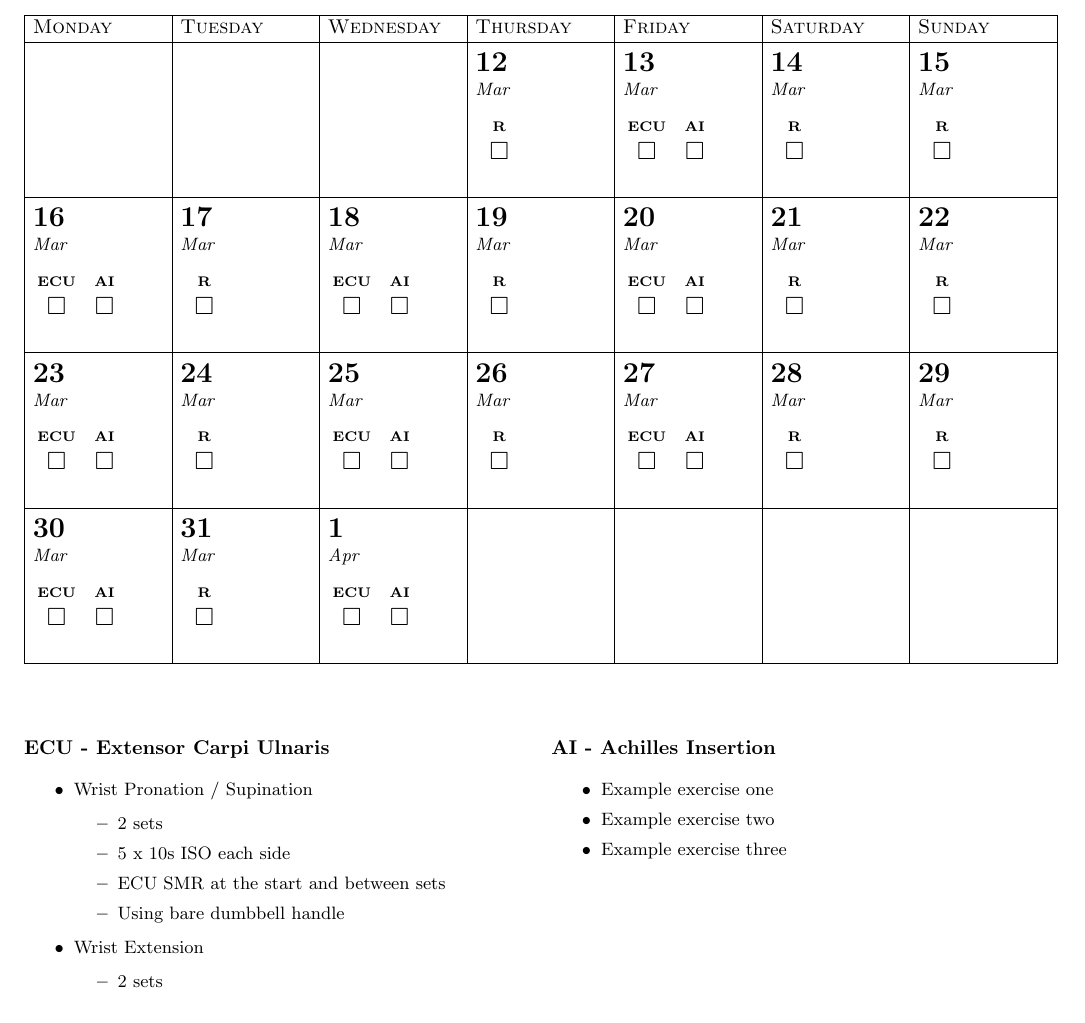
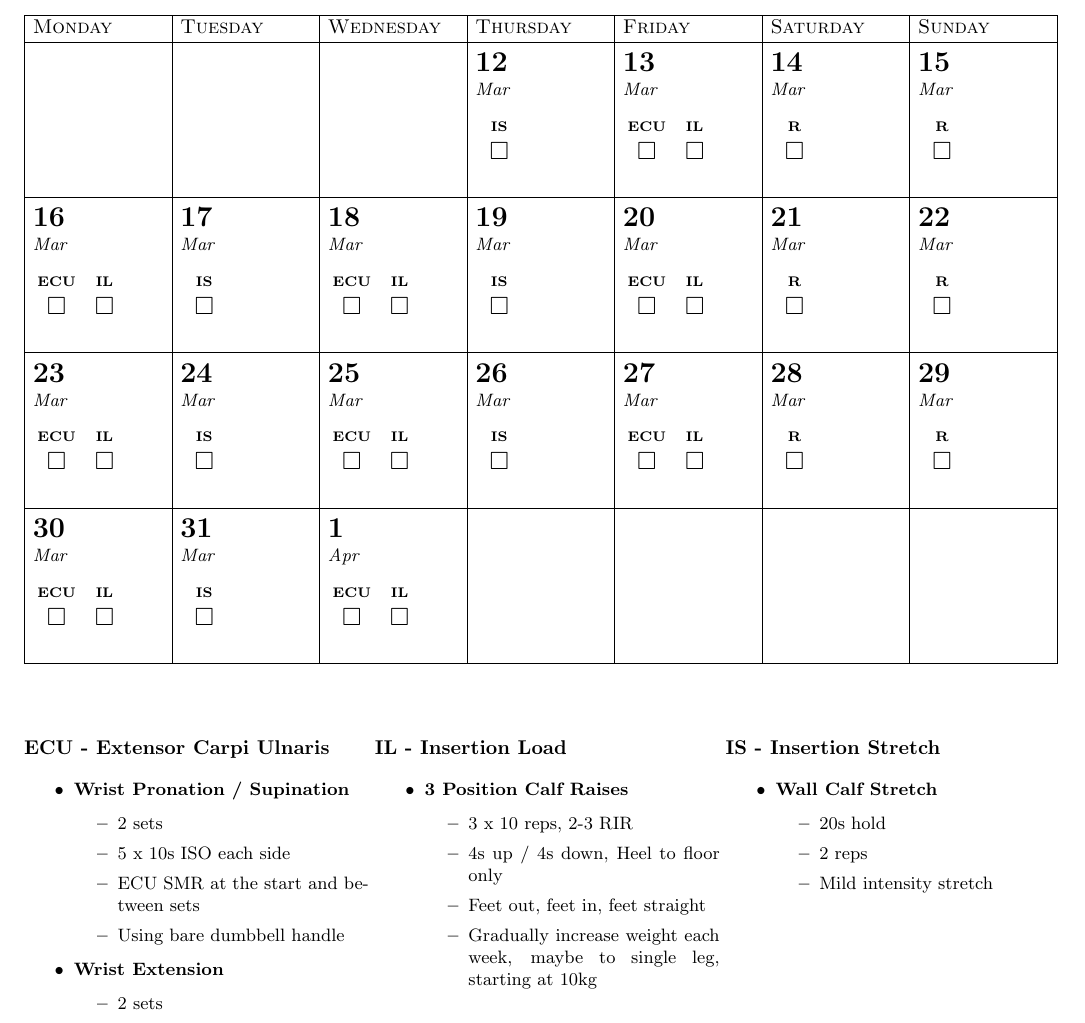
Before and after one commit to joe-gowans/rehab_calendar, a LaTeX document (rehab_calendar_template.tex): part of the page, cut so that both start at the same text. Compiled offline with pdfLaTeX.

Commit message:
Add bolder text for unindented bullets

```diff
--- a/rehab_calendar_template.tex
+++ b/rehab_calendar_template.tex
@@ -13,6 +13,7 @@
 \usepackage{graphicx}
 \usepackage{longtable}
 \usepackage{tabularx}
+\usepackage{enumitem}
 
 % User-editable start date and calendar length.
 \newcount\StartYear
@@ -32,15 +33,19 @@
 % Checkbox labels and weekly visibility patterns.
 % Patterns are 7 characters ordered Monday->Sunday.
 % Use '-' to hide a checkbox on that day; any other character shows it.
+%
+% Change \CheckboxCount=X and \DefineCheckbox{X}{R}{-----SS} etc
+%
 \newcount\CheckboxCount
-\CheckboxCount=3
+\CheckboxCount=4
 \newcommand{\DefineCheckbox}[3]{%
   \expandafter\def\csname CheckboxLabel#1\endcsname{#2}%
   \expandafter\def\csname CheckboxPattern#1\endcsname{#3}%
 }
 \DefineCheckbox{1}{ECU}{M-W-F--}
-\DefineCheckbox{2}{AI}{M-W-F--}
-\DefineCheckbox{3}{R}{-T-T-SS}
+\DefineCheckbox{2}{IL}{M-W-F--}
+\DefineCheckbox{3}{IS}{-T-T---}
+\DefineCheckbox{4}{R}{-----SS}
 \newlength{\CheckboxColumnWidth}
 \newlength{\DayCellHeight}
 \setlength{\CheckboxColumnWidth}{2.4em}
@@ -70,10 +76,22 @@
       \item Resistance provided by other hand - 30-50
     \end{itemize}
 }
-\AddExerciseColumn{AI - Achilles Insertion}{%
-  \item Example exercise one
-  \item Example exercise two
-  \item Example exercise three
+\AddExerciseColumn{IL - Insertion Load}{%
+  \item 3 Position Calf Raises
+  \begin{itemize}
+    \item 3 x 10 reps, 2-3 RIR
+    \item 4s up / 4s down, Heel to floor only
+    \item Feet out, feet in, feet straight
+    \item Gradually increase weight each week, maybe to single leg, starting at 10kg
+  \end{itemize}
+}
+\AddExerciseColumn{IS - Insertion Stretch}{%
+  \item Wall Calf Stretch
+  \begin{itemize}
+    \item 20s hold
+    \item 2 reps
+    \item Mild intensity stretch
+  \end{itemize}
 }
 
 % -------------------------------------------
@@ -328,6 +346,9 @@
 }
 
 % Renders a titled bullet list for one exercise column.
+\setlist[itemize,1]{before=\bfseries,after=\normalfont}
+\setlist[itemize,2]{before=\normalfont,after=\normalfont}
+
 \newcommand{\ExerciseColumn}[2]{%
   \parbox[t]{\linewidth}{%
     \textbf{#1}\par
```
Also changed, not shown: rehab_calendar_template.tex (1 more changed lines).
